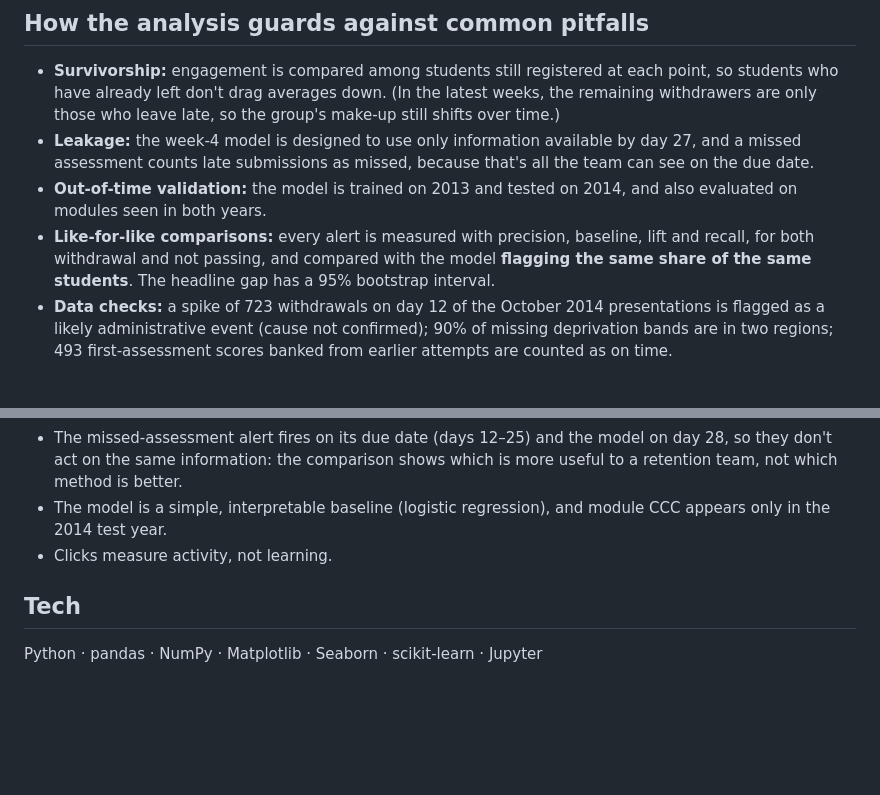
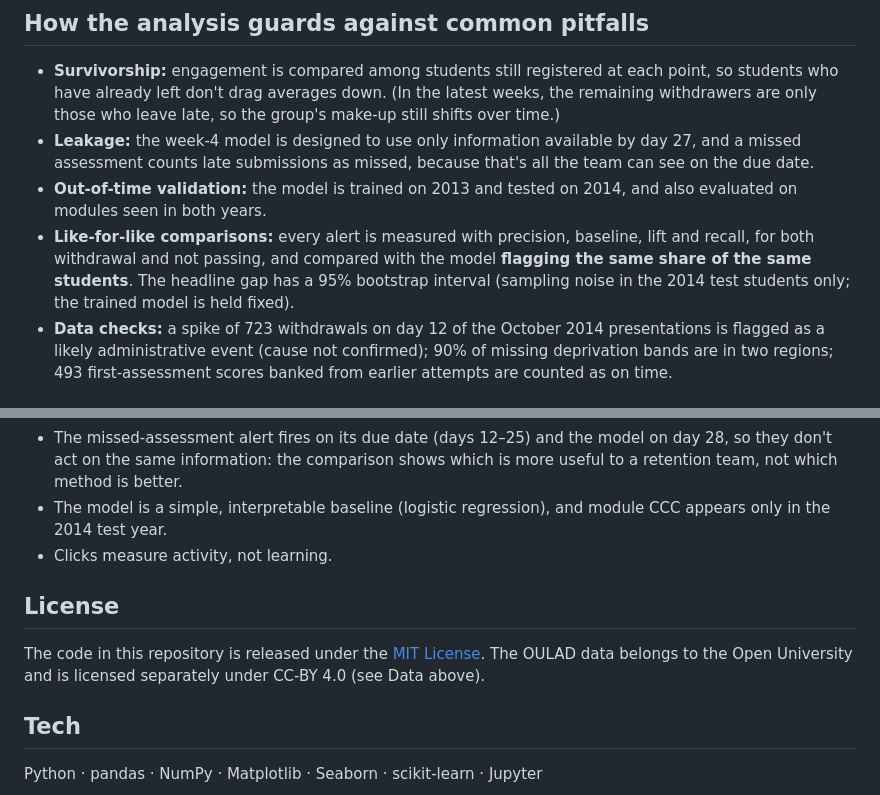
Before and after one commit to Irfat-code/online-learner-dropout-analysis, a Markdown page: README.md, 2 parts joined by grey strips. Rendered like a GitHub page; blank space fills up the shorter version.

```diff
--- a/README.md
+++ b/README.md
@@ -35,7 +35,7 @@ An edtech retention team wants to know which students are likely to withdraw, an
 - **Survivorship:** engagement is compared among students still registered at each point, so students who have already left don't drag averages down. (In the latest weeks, the remaining withdrawers are only those who leave late, so the group's make-up still shifts over time.)
 - **Leakage:** the week-4 model is designed to use only information available by day 27, and a missed assessment counts late submissions as missed, because that's all the team can see on the due date.
 - **Out-of-time validation:** the model is trained on 2013 and tested on 2014, and also evaluated on modules seen in both years.
-- **Like-for-like comparisons:** every alert is measured with precision, baseline, lift and recall, for both withdrawal and not passing, and compared with the model **flagging the same share of the same students**. The headline gap has a 95% bootstrap interval.
+- **Like-for-like comparisons:** every alert is measured with precision, baseline, lift and recall, for both withdrawal and not passing, and compared with the model **flagging the same share of the same students**. The headline gap has a 95% bootstrap interval (sampling noise in the 2014 test students only; the trained model is held fixed).
 - **Data checks:** a spike of 723 withdrawals on day 12 of the October 2014 presentations is flagged as a likely administrative event (cause not confirmed); 90% of missing deprivation bands are in two regions; 493 first-assessment scores banked from earlier attempts are counted as on time.
 
 ## Data
@@ -94,6 +96,10 @@ Put the OULAD CSVs in `data/raw/`, open the notebook and run all cells.
 - The model is a simple, interpretable baseline (logistic regression), and module CCC appears only in the 2014 test year.
 - Clicks measure activity, not learning.
 
+## License
+
+The code in this repository is released under the [MIT License](LICENSE). The OULAD data belongs to the Open University and is licensed separately under CC-BY 4.0 (see Data above).
+
 ## Tech
 
 Python · pandas · NumPy · Matplotlib · Seaborn · scikit-learn · Jupyter
```
Also changed, not shown: other parts of README.md (+4 -2 lines), figures/alert_lift_comparison.png, 4 other files.
